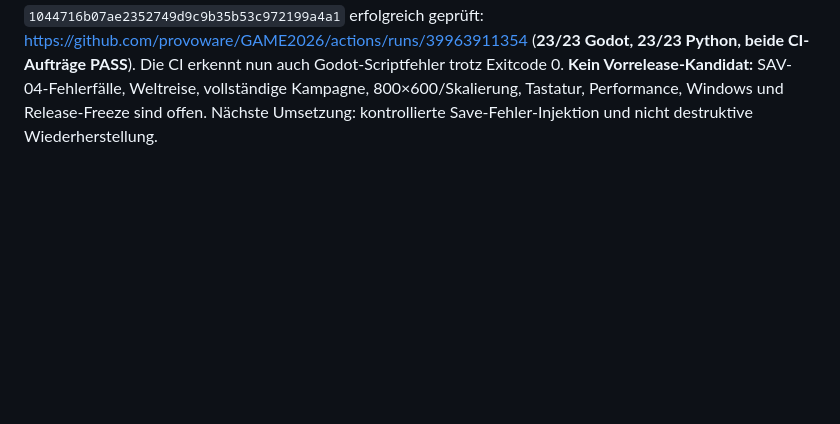
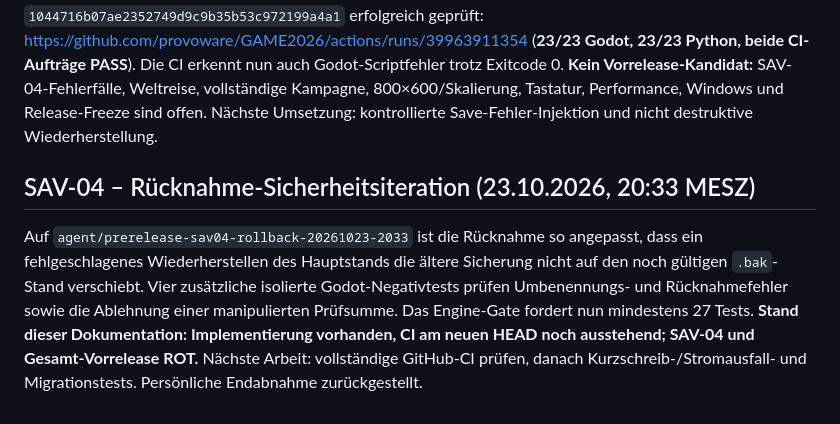
Before and after one commit to provoware/GAME2026, a Markdown page: docs/PROJECT_STATUS.md, the part around the change. Rendered like a GitHub page; blank space fills up the shorter version.

Commit message:
docs(SAV-04): record rollback invariants, evidence scope and open gates

```diff
--- a/docs/PROJECT_STATUS.md
+++ b/docs/PROJECT_STATUS.md
@@ -89,3 +89,7 @@ Die Werte beschreiben den gesamten Weg bis zu einem getesteten Release und nicht
 ## Verifizierter QA-05-Zwischenstand (23.10.2026)
 
 Auf getrenntem Entwicklungszweig `agent/prerelease-godot46-runtime-20261023-1535` wurde die echte Godot-4.6-Laufzeitprüfung eingeführt. Der erste Lauf entdeckte eine numerische Typveränderung beim Laden von JSON-Spielständen; die Korrektur und ein zusätzlicher Regressionstest sind am Commit `1044716b07ae2352749d9c9b35b53c972199a4a1` erfolgreich geprüft: https://github.com/provoware/GAME2026/actions/runs/39963911354 (**23/23 Godot, 23/23 Python, beide CI-Aufträge PASS**). Die CI erkennt nun auch Godot-Scriptfehler trotz Exitcode 0. **Kein Vorrelease-Kandidat:** SAV-04-Fehlerfälle, Weltreise, vollständige Kampagne, 800×600/Skalierung, Tastatur, Performance, Windows und Release-Freeze sind offen. Nächste Umsetzung: kontrollierte Save-Fehler-Injektion und nicht destruktive Wiederherstellung.
+
+## SAV-04 – Rücknahme-Sicherheitsiteration (23.10.2026, 20:33 MESZ)
+
+Auf `agent/prerelease-sav04-rollback-20261023-2033` ist die Rücknahme so angepasst, dass ein fehlgeschlagenes Wiederherstellen des Hauptstands die ältere Sicherung nicht auf den noch gültigen `.bak`-Stand verschiebt. Vier zusätzliche isolierte Godot-Negativtests prüfen Umbenennungs- und Rücknahmefehler sowie die Ablehnung einer manipulierten Prüfsumme. Das Engine-Gate fordert nun mindestens 27 Tests. **Stand dieser Dokumentation: Implementierung vorhanden, CI am neuen HEAD noch ausstehend; SAV-04 und Gesamt-Vorrelease ROT.** Nächste Arbeit: vollständige GitHub-CI prüfen, danach Kurzschreib-/Stromausfall- und Migrationstests. Persönliche Endabnahme zurückgestellt.
```
